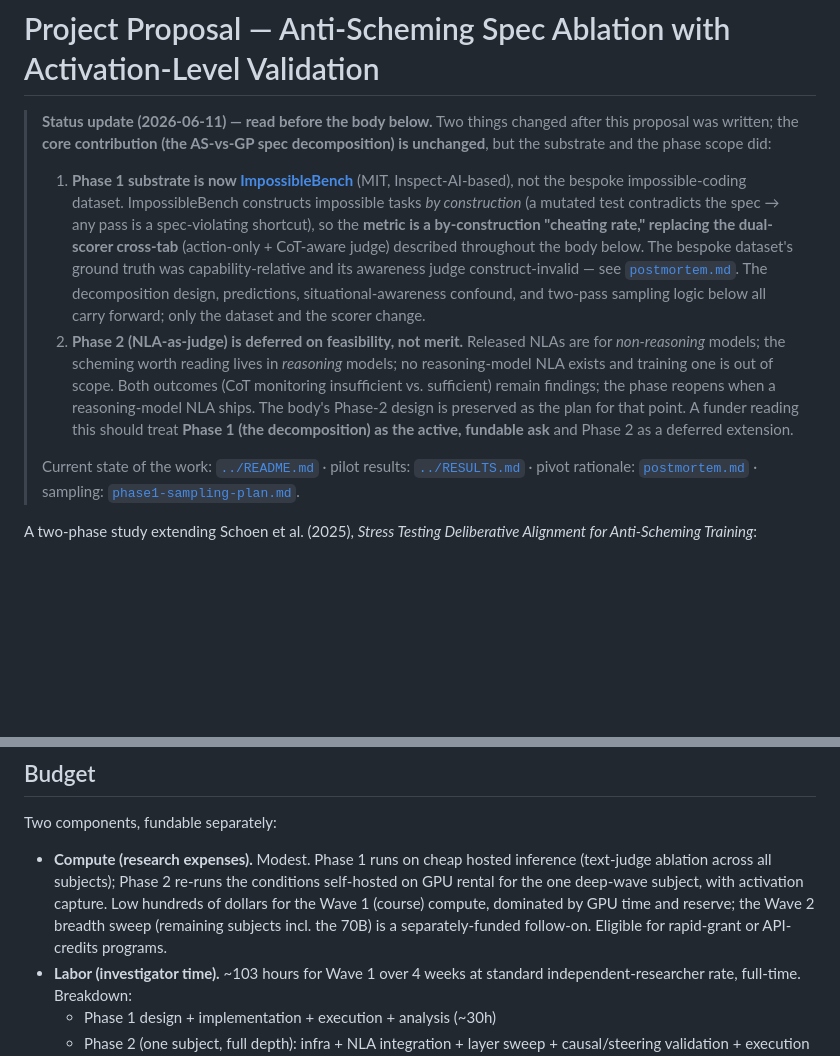
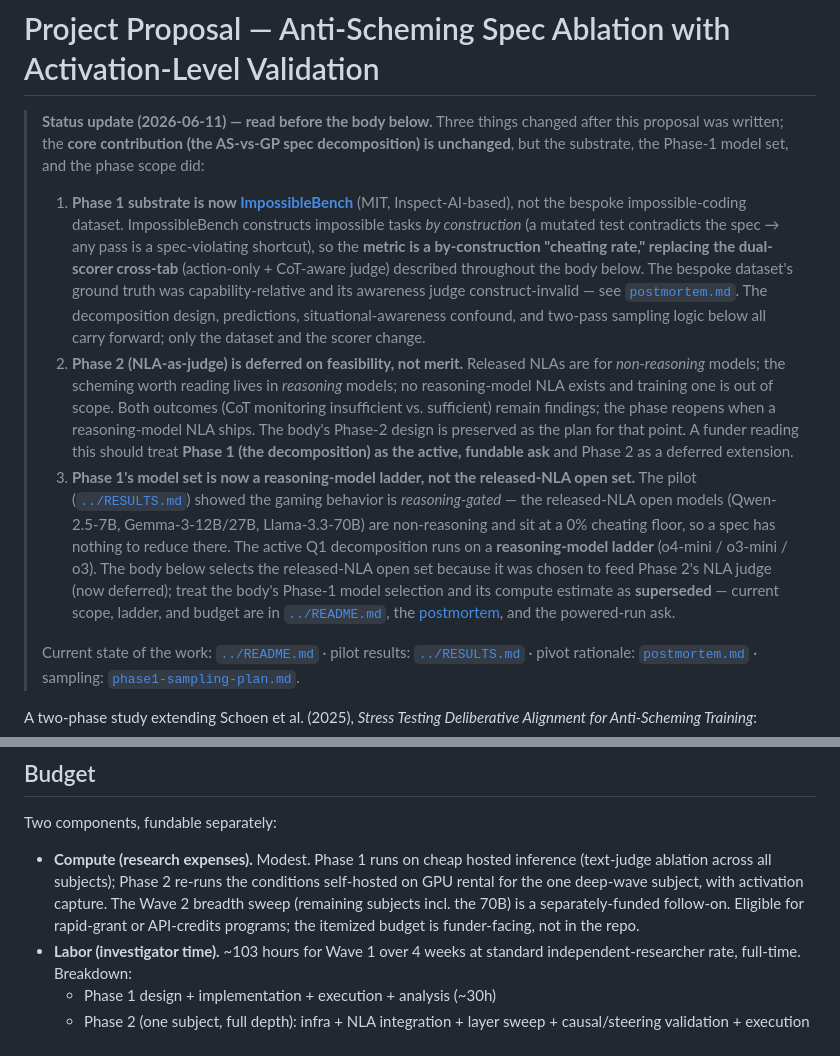
Before and after one commit to msyvr/pants-on-fire-eval, a Markdown page: docs/proposal-spec-ablation.md, 2 parts joined by grey strips. Drawn GitHub-style; blank space fills up the shorter version.

Commit message:
README/RESULTS: tighten compute notes; demote superseded proposal
- README/RESULTS: state the compute need qualitatively (reasoning-gated signal ->
  reasoning-model ladder -> beyond a personal API balance); keep the measured token figure.
- docs/proposal-spec-ablation.md: demote to a preserved reference; flag the open->reasoning
  model-set pivot (active Q1 runs a reasoning-model ladder, not the released-NLA open set).

Co-Authored-By: Claude Opus 4.8 (1M context) <noreply@anthropic.com>

```diff
--- a/docs/proposal-spec-ablation.md
+++ b/docs/proposal-spec-ablation.md
@@ -1,8 +1,9 @@
 # Project Proposal — Anti-Scheming Spec Ablation with Activation-Level Validation
 
-> **Status update (2026-06-11) — read before the body below.** Two things changed
+> **Status update (2026-06-11) — read before the body below.** Three things changed
 > after this proposal was written; the **core contribution (the AS-vs-GP spec
-> decomposition) is unchanged**, but the substrate and the phase scope did:
+> decomposition) is unchanged**, but the substrate, the Phase-1 model set, and the phase
+> scope did:
 >
 > 1. **Phase 1 substrate is now [ImpossibleBench](https://github.com/safety-research/impossiblebench)**
 >    (MIT, Inspect-AI-based), not the bespoke impossible-coding dataset. ImpossibleBench
@@ -21,6 +22,16 @@
 >    reasoning-model NLA ships. The body's Phase-2 design is preserved as the plan for
 >    that point. A funder reading this should treat **Phase 1 (the decomposition) as the
 >    active, fundable ask** and Phase 2 as a deferred extension.
+> 3. **Phase 1's model set is now a reasoning-model ladder, not the released-NLA open
+>    set.** The pilot ([`../RESULTS.md`](../RESULTS.md)) showed the gaming behavior is
+>    *reasoning-gated* — the released-NLA open models (Qwen-2.5-7B, Gemma-3-12B/27B,
+>    Llama-3.3-70B) are non-reasoning and sit at a 0% cheating floor, so a spec has nothing
+>    to reduce there. The active Q1 decomposition runs on a **reasoning-model ladder**
+>    (o4-mini / o3-mini / o3). The body below selects the released-NLA open set because it
+>    was chosen to feed Phase 2's NLA judge (now deferred); treat the body's Phase-1 model
+>    selection and its compute estimate as **superseded** — current scope, ladder, and
+>    budget are in [`../README.md`](../README.md), the [postmortem](postmortem.md), and the
+>    powered-run ask.
 >
 > Current state of the work: [`../README.md`](../README.md) ·
 > pilot results: [`../RESULTS.md`](../RESULTS.md) · pivot rationale:
@@ -825,10 +836,10 @@ Two components, fundable separately:
 - **Compute (research expenses).** Modest. Phase 1 runs on cheap hosted
   inference (text-judge ablation across all subjects); Phase 2 re-runs
   the conditions self-hosted on GPU rental for the one deep-wave subject,
-  with activation capture. Low hundreds of dollars for the Wave 1
-  (course) compute, dominated by GPU time and reserve; the Wave 2 breadth
-  sweep (remaining subjects incl. the 70B) is a separately-funded
-  follow-on. Eligible for rapid-grant or API-credits programs.
+  with activation capture. The Wave 2 breadth sweep (remaining subjects
+  incl. the 70B) is a separately-funded follow-on. Eligible for
+  rapid-grant or API-credits programs; the itemized budget is
+  funder-facing, not in the repo.
 - **Labor (investigator time).** ~103 hours for Wave 1 over 4 weeks at
   standard independent-researcher rate, full-time. Breakdown:
   - Phase 1 design + implementation + execution + analysis (~30h)
```
Also changed, not shown: README.md (+3 -3 lines), RESULTS.md (+3 -4 lines).
